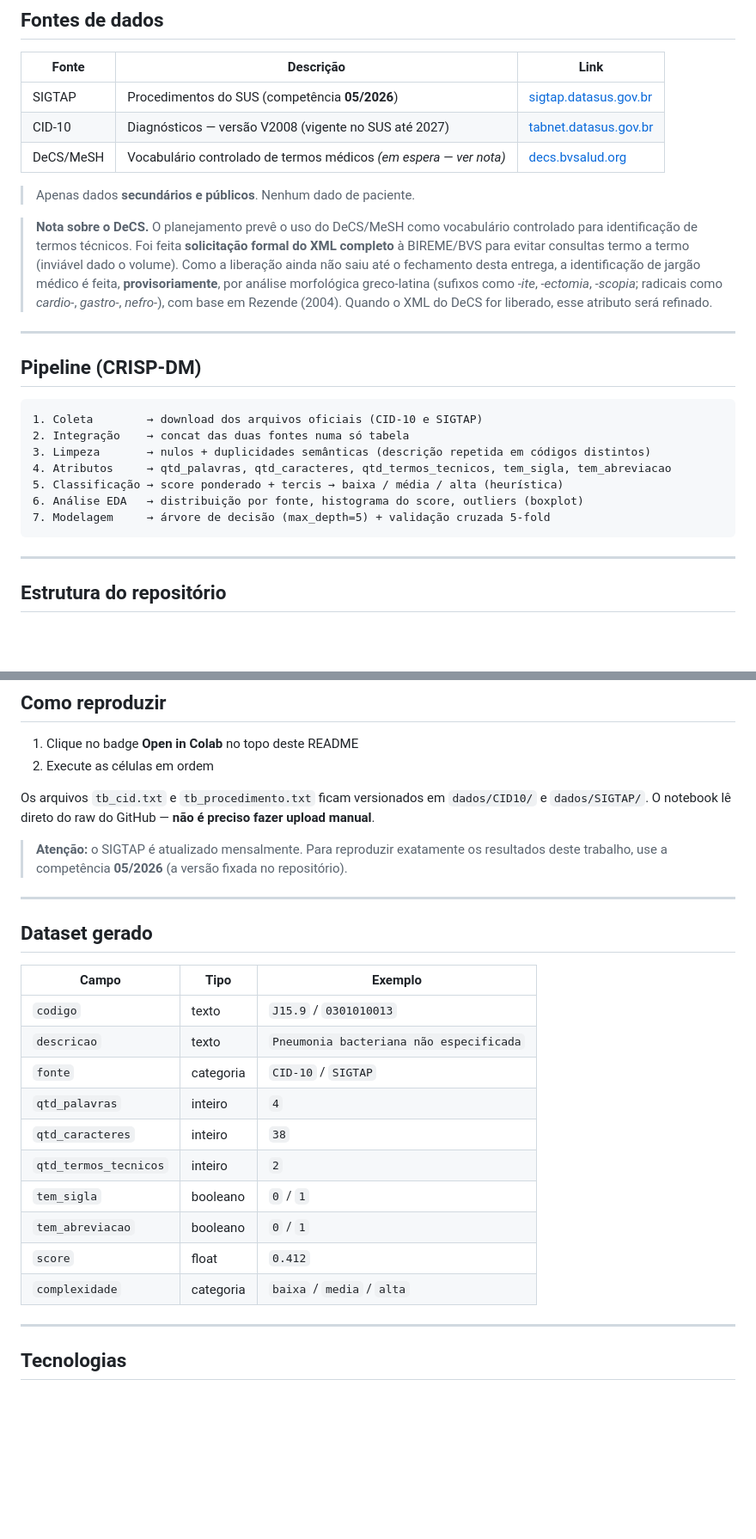
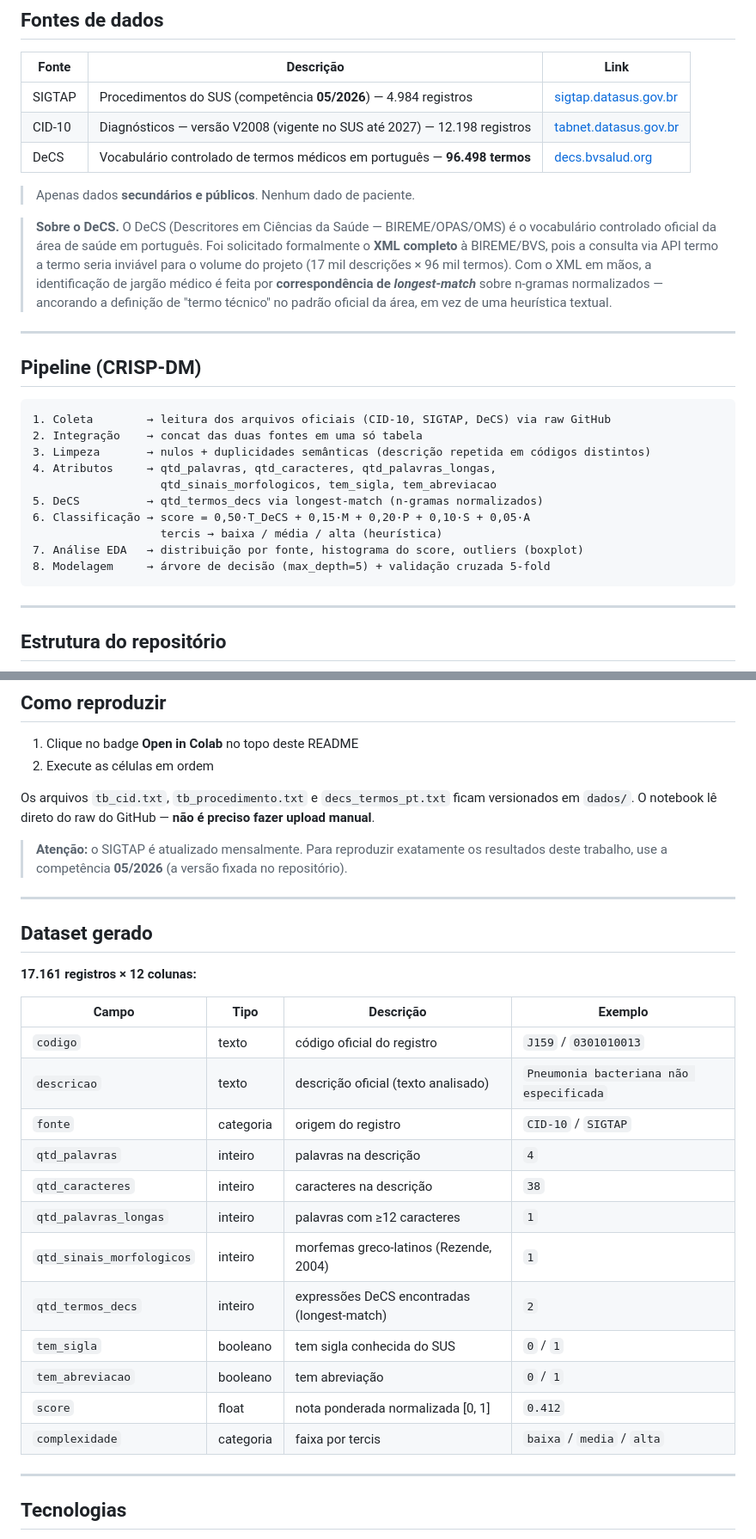
Before and after one commit to L42Matheus/mpti_cd_final-projeto, a Markdown page: README.md, 2 parts joined by grey strips. Shown at 86% size. Drawn GitHub-style; blank space fills up the shorter version.

Commit message:
Atualiza README: DeCS integrado, novos atributos, equação atual, resultados principais

````diff
--- a/README.md
+++ b/README.md
@@ -24,26 +24,29 @@ O projeto segue a metodologia **CRISP-DM** e está relacionado ao tema de mestra
 
 | Fonte | Descrição | Link |
 |---|---|---|
-| SIGTAP | Procedimentos do SUS (competência **05/2026**) | [sigtap.datasus.gov.br](https://sigtap.datasus.gov.br/) |
-| CID-10 | Diagnósticos — versão V2008 (vigente no SUS até 2027) | [tabnet.datasus.gov.br](https://tabnet.datasus.gov.br/) |
-| DeCS/MeSH | Vocabulário controlado de termos médicos *(em espera — ver nota)* | [decs.bvsalud.org](https://decs.bvsalud.org/) |
+| SIGTAP | Procedimentos do SUS (competência **05/2026**) — 4.984 registros | [sigtap.datasus.gov.br](https://sigtap.datasus.gov.br/) |
+| CID-10 | Diagnósticos — versão V2008 (vigente no SUS até 2027) — 12.198 registros | [tabnet.datasus.gov.br](https://tabnet.datasus.gov.br/) |
+| DeCS | Vocabulário controlado de termos médicos em português — **96.498 termos** | [decs.bvsalud.org](https://decs.bvsalud.org/) |
 
 > Apenas dados **secundários e públicos**. Nenhum dado de paciente.
 
-> **Nota sobre o DeCS.** O planejamento prevê o uso do DeCS/MeSH como vocabulário controlado para identificação de termos técnicos. Foi feita **solicitação formal do XML completo** à BIREME/BVS para evitar consultas termo a termo (inviável dado o volume). Como a liberação ainda não saiu até o fechamento desta entrega, a identificação de jargão médico é feita, **provisoriamente**, por análise morfológica greco-latina (sufixos como *-ite*, *-ectomia*, *-scopia*; radicais como *cardio-*, *gastro-*, *nefro-*), com base em Rezende (2004). Quando o XML do DeCS for liberado, esse atributo será refinado.
+> **Sobre o DeCS.** O DeCS (Descritores em Ciências da Saúde — BIREME/OPAS/OMS) é o vocabulário controlado oficial da área de saúde em português. Foi solicitado formalmente o **XML completo** à BIREME/BVS, pois a consulta via API termo a termo seria inviável para o volume do projeto (17 mil descrições × 96 mil termos). Com o XML em mãos, a identificação de jargão médico é feita por **correspondência de *longest-match*** sobre n-gramas normalizados — ancorando a definição de "termo técnico" no padrão oficial da área, em vez de uma heurística textual.
 
 ---
 
 ## Pipeline (CRISP-DM)
 
 ```
-1. Coleta        → download dos arquivos oficiais (CID-10 e SIGTAP)
-2. Integração    → concat das duas fontes numa só tabela
+1. Coleta        → leitura dos arquivos oficiais (CID-10, SIGTAP, DeCS) via raw GitHub
+2. Integração    → concat das duas fontes em uma só tabela
 3. Limpeza       → nulos + duplicidades semânticas (descrição repetida em códigos distintos)
-4. Atributos     → qtd_palavras, qtd_caracteres, qtd_termos_tecnicos, tem_sigla, tem_abreviacao
-5. Classificação → score ponderado + tercis → baixa / média / alta (heurística)
-6. Análise EDA   → distribuição por fonte, histograma do score, outliers (boxplot)
-7. Modelagem     → árvore de decisão (max_depth=5) + validação cruzada 5-fold
+4. Atributos     → qtd_palavras, qtd_caracteres, qtd_palavras_longas,
+                   qtd_sinais_morfologicos, tem_sigla, tem_abreviacao
+5. DeCS          → qtd_termos_decs via longest-match (n-gramas normalizados)
+6. Classificação → score = 0,50·T_DeCS + 0,15·M + 0,20·P + 0,10·S + 0,05·A
+                   tercis → baixa / média / alta (heurística)
+7. Análise EDA   → distribuição por fonte, histograma do score, outliers (boxplot)
+8. Modelagem     → árvore de decisão (max_depth=5) + validação cruzada 5-fold
 ```
 
 ---
@@ -69,7 +72,7 @@ O projeto segue a metodologia **CRISP-DM** e está relacionado ao tema de mestra
 1. Clique no badge **Open in Colab** no topo deste README
 2. Execute as células em ordem
 
-Os arquivos `tb_cid.txt` e `tb_procedimento.txt` ficam versionados em `dados/CID10/` e `dados/SIGTAP/`. O notebook lê direto do raw do GitHub — **não é preciso fazer upload manual**.
+Os arquivos `tb_cid.txt`, `tb_procedimento.txt` e `decs_termos_pt.txt` ficam versionados em `dados/`. O notebook lê direto do raw do GitHub — **não é preciso fazer upload manual**.
 
 > **Atenção:** o SIGTAP é atualizado mensalmente. Para reproduzir exatamente os resultados deste trabalho, use a competência **05/2026** (a versão fixada no repositório).
 
@@ -77,18 +80,22 @@ Os arquivos `tb_cid.txt` e `tb_procedimento.txt` ficam versionados em `dados/CID
 
 ## Dataset gerado
 
-| Campo | Tipo | Exemplo |
-|---|---|---|
-| `codigo` | texto | `J15.9` / `0301010013` |
-| `descricao` | texto | `Pneumonia bacteriana não especificada` |
-| `fonte` | categoria | `CID-10` / `SIGTAP` |
-| `qtd_palavras` | inteiro | `4` |
-| `qtd_caracteres` | inteiro | `38` |
-| `qtd_termos_tecnicos` | inteiro | `2` |
-| `tem_sigla` | booleano | `0` / `1` |
-| `tem_abreviacao` | booleano | `0` / `1` |
-| `score` | float | `0.412` |
-| `complexidade` | categoria | `baixa` / `media` / `alta` |
+**17.161 registros × 12 colunas:**
+
+| Campo | Tipo | Descrição | Exemplo |
+|---|---|---|---|
+| `codigo` | texto | código oficial do registro | `J159` / `0301010013` |
+| `descricao` | texto | descrição oficial (texto analisado) | `Pneumonia bacteriana não especificada` |
+| `fonte` | categoria | origem do registro | `CID-10` / `SIGTAP` |
+| `qtd_palavras` | inteiro | palavras na descrição | `4` |
+| `qtd_caracteres` | inteiro | caracteres na descrição | `38` |
+| `qtd_palavras_longas` | inteiro | palavras com ≥12 caracteres | `1` |
+| `qtd_sinais_morfologicos` | inteiro | morfemas greco-latinos (Rezende, 2004) | `1` |
+| `qtd_termos_decs` | inteiro | expressões DeCS encontradas (longest-match) | `2` |
+| `tem_sigla` | booleano | tem sigla conhecida do SUS | `0` / `1` |
+| `tem_abreviacao` | booleano | tem abreviação | `0` / `1` |
+| `score` | float | nota ponderada normalizada [0, 1] | `0.412` |
+| `complexidade` | categoria | faixa por tercis | `baixa` / `media` / `alta` |
 
 ---
 
````
Also changed, not shown: other parts of README.md (+9 -0 lines).
